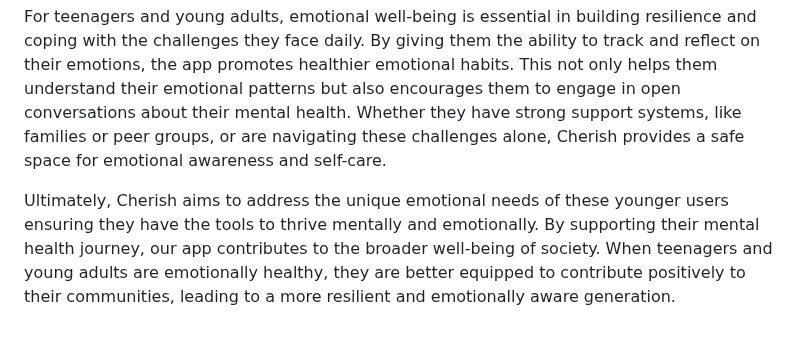
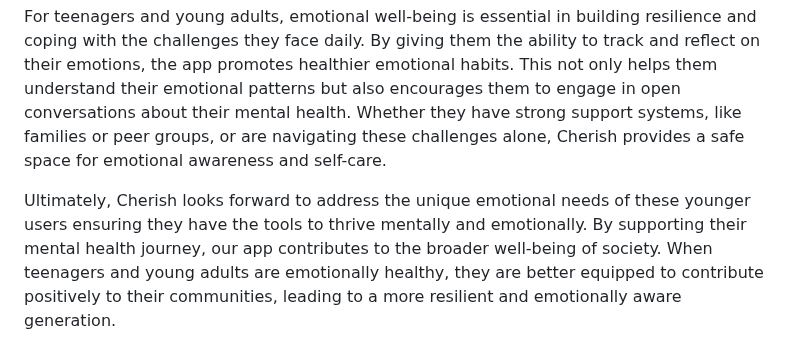
Before and after one commit to rthurston1/Team01-Web-Application-Cherish, a Markdown page: team/m2/users.md, the part around the change. GitHub-like rendering.

Commit message:
Completed users.md
Using this commit to link into one of my commits

```diff
--- a/team/m2/users.md
+++ b/team/m2/users.md
@@ -19,4 +19,4 @@ Teenagers, young adults, and college students play a crucial role in shaping the
 
 For teenagers and young adults, emotional well-being is essential in building resilience and coping with the challenges they face daily. By giving them the ability to track and reflect on their emotions, the app promotes healthier emotional habits. This not only helps them understand their emotional patterns but also encourages them to engage in open conversations about their mental health. Whether they have strong support systems, like families or peer groups, or are navigating these challenges alone, Cherish provides a safe space for emotional awareness and self-care.
 
-Ultimately, Cherish aims to address the unique emotional needs of these younger users ensuring they have the tools to thrive mentally and emotionally. By supporting their mental health journey, our app contributes to the broader well-being of society. When teenagers and young adults are emotionally healthy, they are better equipped to contribute positively to their communities, leading to a more resilient and emotionally aware generation.
+Ultimately, Cherish looks forward to address the unique emotional needs of these younger users ensuring they have the tools to thrive mentally and emotionally. By supporting their mental health journey, our app contributes to the broader well-being of society. When teenagers and young adults are emotionally healthy, they are better equipped to contribute positively to their communities, leading to a more resilient and emotionally aware generation.
```
